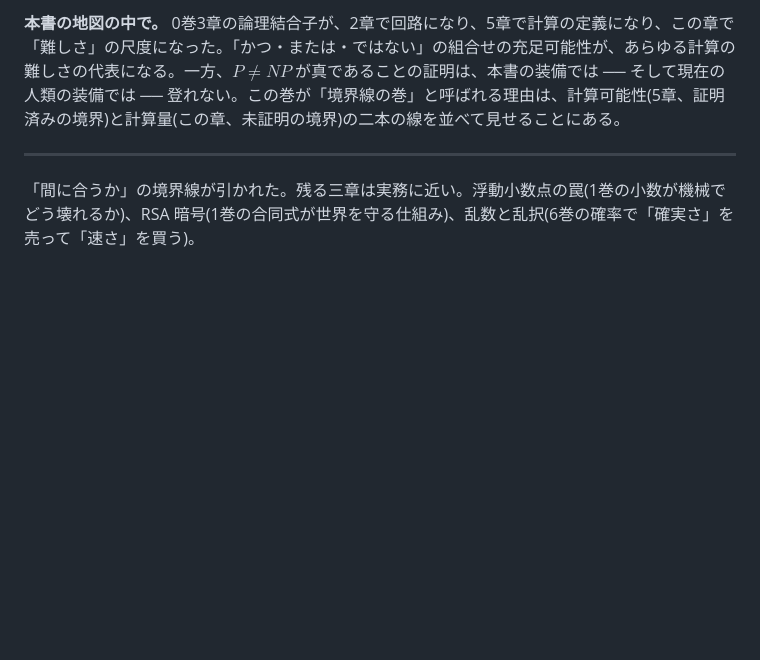
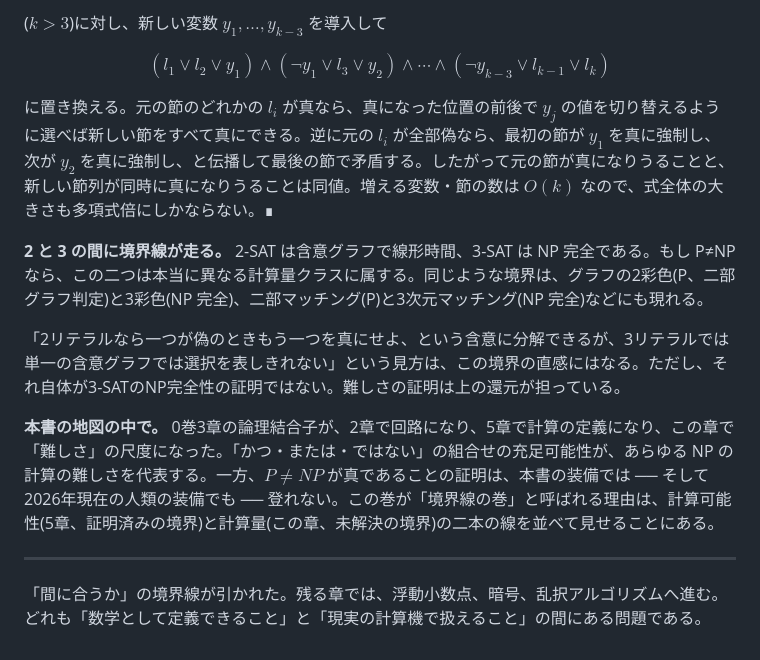
Before and after one commit to shunniita/math-traverse, a Markdown page: 原稿/9巻/06_PとNP.md, the part around one of its changes. Rendered like a GitHub page; blank space fills up the shorter version.

```diff
--- a/原稿/9巻/06_PとNP.md
+++ b/原稿/9巻/06_PとNP.md
@@ -87,6 +95,16 @@ SAT が NP 完全と分かると、「SAT に還元できる」ことは自明
 
-**本書の地図の中で。** 0巻3章の論理結合子が、2章で回路になり、5章で計算の定義になり、この章で「難しさ」の尺度になった。「かつ・または・ではない」の組合せの充足可能性が、あらゆる計算の難しさの代表になる。一方、$P\neq NP$ が真であることの証明は、本書の装備では ── そして現在の人類の装備では ── 登れない。この巻が「境界線の巻」と呼ばれる理由は、計算可能性(5章、証明済みの境界)と計算量(この章、未証明の境界)の二本の線を並べて見せることにある。
+($k>3$)に対し、新しい変数 $y_1,\ldots,y_{k-3}$ を導入して
+
+$$(l_1\vee l_2\vee y_1)\wedge(\lnot y_1\vee l_3\vee y_2)\wedge\cdots\wedge(\lnot y_{k-3}\vee l_{k-1}\vee l_k)$$
+
+に置き換える。元の節のどれかの $l_i$ が真なら、真になった位置の前後で $y_j$ の値を切り替えるように選べば新しい節をすべて真にできる。逆に元の $l_i$ が全部偽なら、最初の節が $y_1$ を真に強制し、次が $y_2$ を真に強制し、と伝播して最後の節で矛盾する。したがって元の節が真になりうることと、新しい節列が同時に真になりうることは同値。増える変数・節の数は $O(k)$ なので、式全体の大きさも多項式倍にしかならない。∎
+
+**2 と 3 の間に境界線が走る。** 2-SAT は含意グラフで線形時間、3-SAT は NP 完全である。もし P≠NP なら、この二つは本当に異なる計算量クラスに属する。同じような境界は、グラフの2彩色(P、二部グラフ判定)と3彩色(NP 完全)、二部マッチング(P)と3次元マッチング(NP 完全)などにも現れる。
+
+「2リテラルなら一つが偽のときもう一つを真にせよ、という含意に分解できるが、3リテラルでは単一の含意グラフでは選択を表しきれない」という見方は、この境界の直感にはなる。ただし、それ自体が3-SATのNP完全性の証明ではない。難しさの証明は上の還元が担っている。
+
+**本書の地図の中で。** 0巻3章の論理結合子が、2章で回路になり、5章で計算の定義になり、この章で「難しさ」の尺度になった。「かつ・または・ではない」の組合せの充足可能性が、あらゆる NP の計算の難しさを代表する。一方、$P\neq NP$ が真であることの証明は、本書の装備では ── そして2026年現在の人類の装備でも ── 登れない。この巻が「境界線の巻」と呼ばれる理由は、計算可能性(5章、証明済みの境界)と計算量(この章、未解決の境界)の二本の線を並べて見せることにある。
 
 ---
 
-「間に合うか」の境界線が引かれた。残る三章は実務に近い。浮動小数点の罠(1巻の小数が機械でどう壊れるか)、RSA 暗号(1巻の合同式が世界を守る仕組み)、乱数と乱択(6巻の確率で「確実さ」を売って「速さ」を買う)。
+「間に合うか」の境界線が引かれた。残る章では、浮動小数点、暗号、乱択アルゴリズムへ進む。どれも「数学として定義できること」と「現実の計算機で扱えること」の間にある問題である。
```
Also changed, not shown: other parts of 原稿/9巻/06_PとNP.md (+33 -25 lines).
